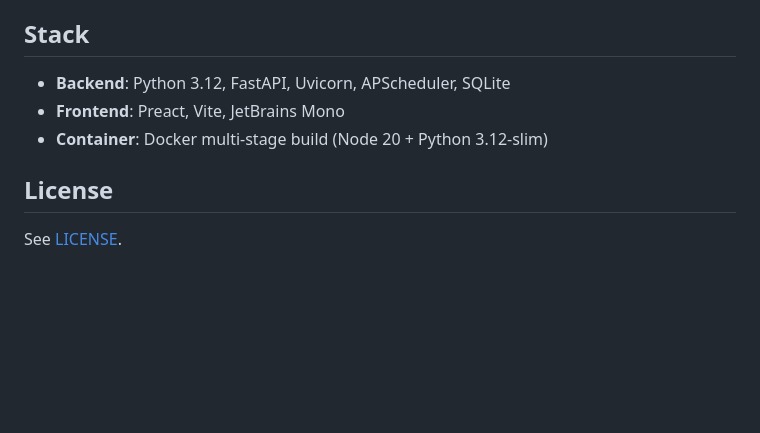
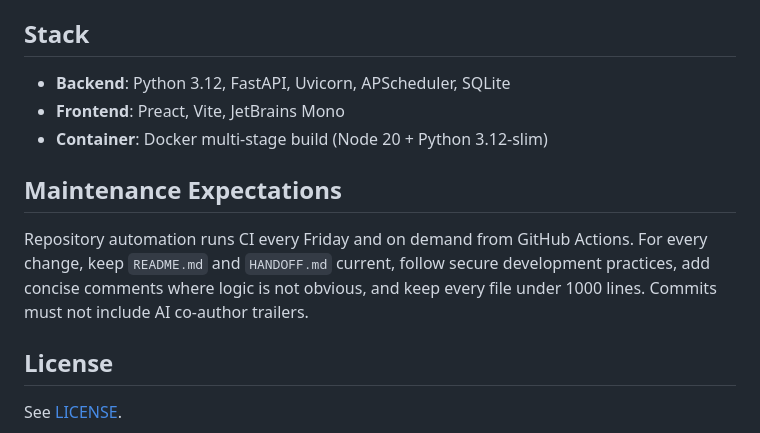
Before and after one commit to dragonfoxsl/rynctl-monitor, a Markdown page: README.md, the part around the change. Rendered like a GitHub page; blank space fills up the shorter version.

```diff
--- a/README.md
+++ b/README.md
@@ -351,6 +351,13 @@ All API routes are prefixed with `/api`.
 - **Frontend**: Preact, Vite, JetBrains Mono
 - **Container**: Docker multi-stage build (Node 20 + Python 3.12-slim)
 
+## Maintenance Expectations
+
+Repository automation runs CI every Friday and on demand from GitHub Actions.
+For every change, keep `README.md` and `HANDOFF.md` current, follow secure
+development practices, add concise comments where logic is not obvious, and
+keep every file under 1000 lines. Commits must not include AI co-author trailers.
+
 ## License
 
 See [LICENSE](LICENSE).
```
Also changed, not shown: AGENTS.md (added, +9 -0 lines), HANDOFF.md (added, +29 -0 lines).
